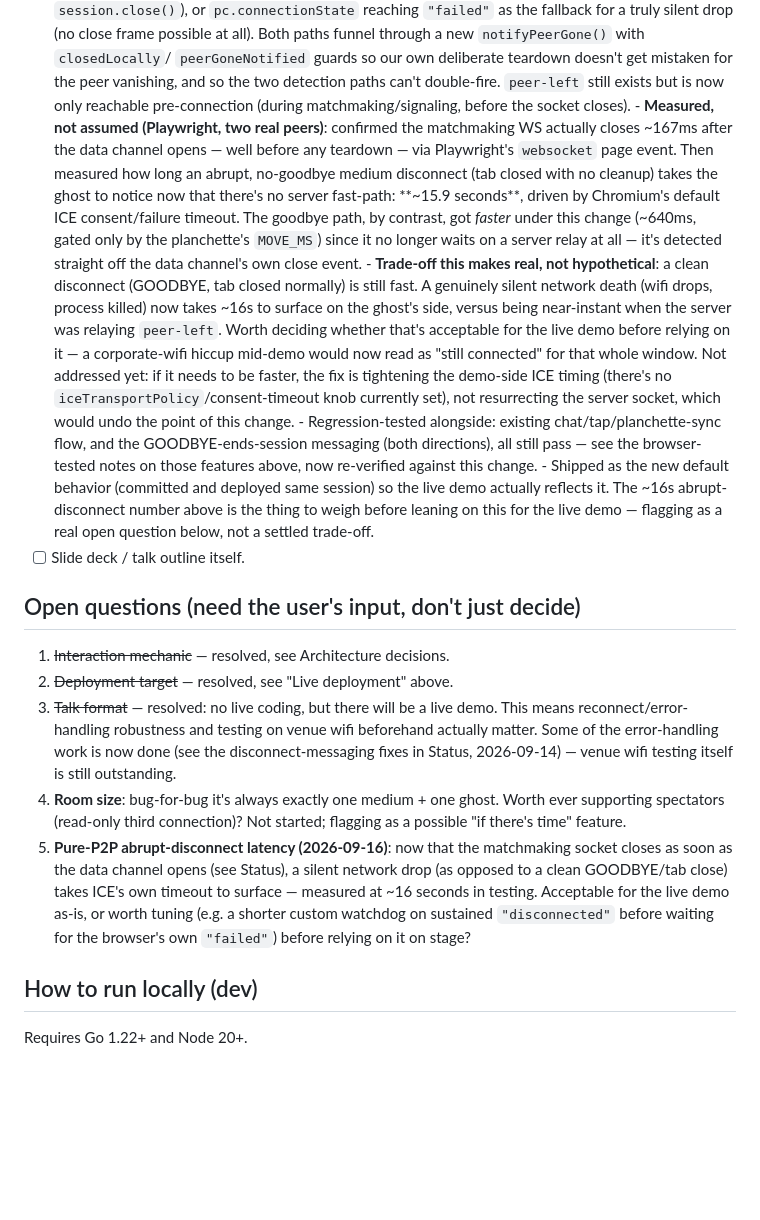
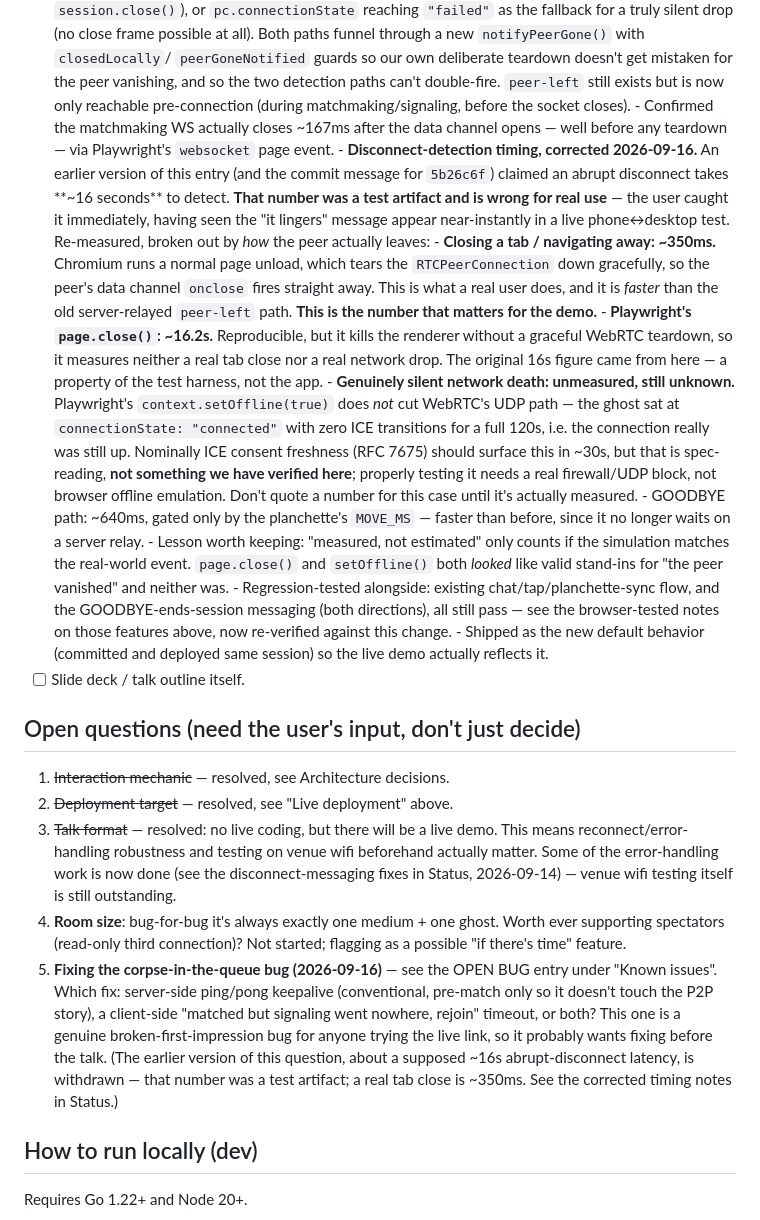
Before and after one commit to w-etc/ouija-board-p2p, a Markdown page: CLAUDE.md, the part around one of its changes. Rendered like a GitHub page; blank space fills up the shorter version.

Commit message:
Correct a wrong disconnect-timing claim, document corpse-in-queue bug
Two findings from the user's live phone<->desktop test.

1. The "~16s to detect an abrupt disconnect" figure from 5b26c6f was
   wrong, and the user caught it: they saw the "it lingers" message
   appear near-instantly. Re-measured by how the peer actually leaves --
   closing a tab / navigating away runs a normal page unload, tears the
   RTCPeerConnection down gracefully, and surfaces on the peer in
   ~350ms (faster than the old server-relayed peer-left). The 16s came
   from Playwright's page.close(), which kills the renderer without a
   graceful teardown and so models neither a real tab close nor a real
   network drop. The genuinely-silent-drop case is now recorded as
   unmeasured rather than guessed: context.setOffline() doesn't cut
   WebRTC's UDP path at all (ghost stayed "connected" with zero ICE
   transitions for 120s), so testing it needs a real UDP block.

2. Reproduced the bug they hit: players get matched with corpses.
   readPump blocks on conn.ReadMessage() with no read deadline or
   ping/pong, so a phone that locks its screen or drops off wifi leaves
   a half-open socket the server still counts as a waiting player.
   handleJoin pairs the next real player with it -- they get dropped
   onto a board for a session that can never connect, and any live
   partner who joins afterwards is stranded in "Looking for a partner"
   because the one live player is locked in a dead room.

   This doesn't contradict the earlier "no server keepalive, it's pure
   P2P" call: that covered matched peers, where ICE makes it redundant.
   Queued players have no peer connection yet, so the server is the only
   thing that can notice. Fix options written up; not implemented yet.

Co-Authored-By: Claude Opus 5 <noreply@anthropic.com>
Claude-Session: https://claude.ai/code/session_01AAV7xjWfWs3xjCkGR5Miph

```diff
--- a/CLAUDE.md
+++ b/CLAUDE.md
@@ -401,38 +444,50 @@ how to redeploy either one.
       can't double-fire. `peer-left` still exists but is now only
       reachable pre-connection (during matchmaking/signaling, before the
       socket closes).
-      - **Measured, not assumed (Playwright, two real peers)**: confirmed
-        the matchmaking WS actually closes ~167ms after the data channel
-        opens — well before any teardown — via Playwright's `websocket`
-        page event. Then measured how long an abrupt, no-goodbye medium
-        disconnect (tab closed with no cleanup) takes the ghost to
-        notice now that there's no server fast-path: **~15.9 seconds**,
-        driven by Chromium's default ICE consent/failure timeout. The
-        goodbye path, by contrast, got *faster* under this change
-        (~640ms, gated only by the planchette's `MOVE_MS`) since it no
-        longer waits on a server relay at all — it's detected straight
-        off the data channel's own close event.
-      - **Trade-off this makes real, not hypothetical**: a clean
-        disconnect (GOODBYE, tab closed normally) is still fast. A
-        genuinely silent network death (wifi drops, process killed) now
-        takes ~16s to surface on the ghost's side, versus being
-        near-instant when the server was relaying `peer-left`. Worth
-        deciding whether that's acceptable for the live demo before
-        relying on it — a corporate-wifi hiccup mid-demo would now read
-        as "still connected" for that whole window. Not addressed yet:
-        if it needs to be faster, the fix is tightening the demo-side ICE
-        timing (there's no `iceTransportPolicy`/consent-timeout knob
-        currently set), not resurrecting the server socket, which would
-        undo the point of this change.
+      - Confirmed the matchmaking WS actually closes ~167ms after the data
+        channel opens — well before any teardown — via Playwright's
+        `websocket` page event.
+      - **Disconnect-detection timing, corrected 2026-09-16.** An earlier
+        version of this entry (and the commit message for `5b26c6f`)
+        claimed an abrupt disconnect takes **~16 seconds** to detect.
+        **That number was a test artifact and is wrong for real use** —
+        the user caught it immediately, having seen the "it lingers"
+        message appear near-instantly in a live phone↔desktop test.
+        Re-measured, broken out by *how* the peer actually leaves:
+        - **Closing a tab / navigating away: ~350ms.** Chromium runs a
+          normal page unload, which tears the `RTCPeerConnection` down
+          gracefully, so the peer's data channel `onclose` fires straight
+          away. This is what a real user does, and it is *faster* than
+          the old server-relayed `peer-left` path. **This is the number
+          that matters for the demo.**
+        - **Playwright's `page.close()`: ~16.2s.** Reproducible, but it
+          kills the renderer without a graceful WebRTC teardown, so it
+          measures neither a real tab close nor a real network drop. The
+          original 16s figure came from here — a property of the test
+          harness, not the app.
+        - **Genuinely silent network death: unmeasured, still unknown.**
+          Playwright's `context.setOffline(true)` does *not* cut
+          WebRTC's UDP path — the ghost sat at `connectionState:
+          "connected"` with zero ICE transitions for a full 120s, i.e.
+          the connection really was still up. Nominally ICE consent
+          freshness (RFC 7675) should surface this in ~30s, but that is
+          spec-reading, **not something we have verified here**; properly
+          testing it needs a real firewall/UDP block, not browser
+          offline emulation. Don't quote a number for this case until
+          it's actually measured.
+        - GOODBYE path: ~640ms, gated only by the planchette's `MOVE_MS`
+          — faster than before, since it no longer waits on a server
+          relay.
+      - Lesson worth keeping: "measured, not estimated" only counts if
+        the simulation matches the real-world event. `page.close()` and
+        `setOffline()` both *looked* like valid stand-ins for "the peer
+        vanished" and neither was.
       - Regression-tested alongside: existing chat/tap/planchette-sync
         flow, and the GOODBYE-ends-session messaging (both directions),
         all still pass — see the browser-tested notes on those features
         above, now re-verified against this change.
       - Shipped as the new default behavior (committed and deployed same
-        session) so the live demo actually reflects it. The ~16s
-        abrupt-disconnect number above is the thing to weigh before
-        leaning on this for the live demo — flagging as a real open
-        question below, not a settled trade-off.
+        session) so the live demo actually reflects it.
 - [ ] Slide deck / talk outline itself.
 
 ## Open questions (need the user's input, don't just decide)
@@ -447,13 +502,16 @@ how to redeploy either one.
 4. **Room size**: bug-for-bug it's always exactly one medium + one ghost.
    Worth ever supporting spectators (read-only third connection)? Not
    started; flagging as a possible "if there's time" feature.
-5. **Pure-P2P abrupt-disconnect latency (2026-09-16)**: now that the
-   matchmaking socket closes as soon as the data channel opens (see
-   Status), a silent network drop (as opposed to a clean GOODBYE/tab
-   close) takes ICE's own timeout to surface — measured at ~16 seconds
-   in testing. Acceptable for the live demo as-is, or worth tuning (e.g.
-   a shorter custom watchdog on sustained `"disconnected"` before waiting
-   for the browser's own `"failed"`) before relying on it on stage?
+5. **Fixing the corpse-in-the-queue bug (2026-09-16)** — see the OPEN BUG
+   entry under "Known issues". Which fix: server-side ping/pong keepalive
+   (conventional, pre-match only so it doesn't touch the P2P story), a
+   client-side "matched but signaling went nowhere, rejoin" timeout, or
+   both? This one is a genuine broken-first-impression bug for anyone
+   trying the live link, so it probably wants fixing before the talk.
+   (The earlier version of this question, about a supposed ~16s
+   abrupt-disconnect latency, is withdrawn — that number was a test
+   artifact; a real tab close is ~350ms. See the corrected timing notes
+   in Status.)
 
 ## How to run locally (dev)
 
```
Also changed, not shown: other parts of CLAUDE.md (+43 -0 lines).
